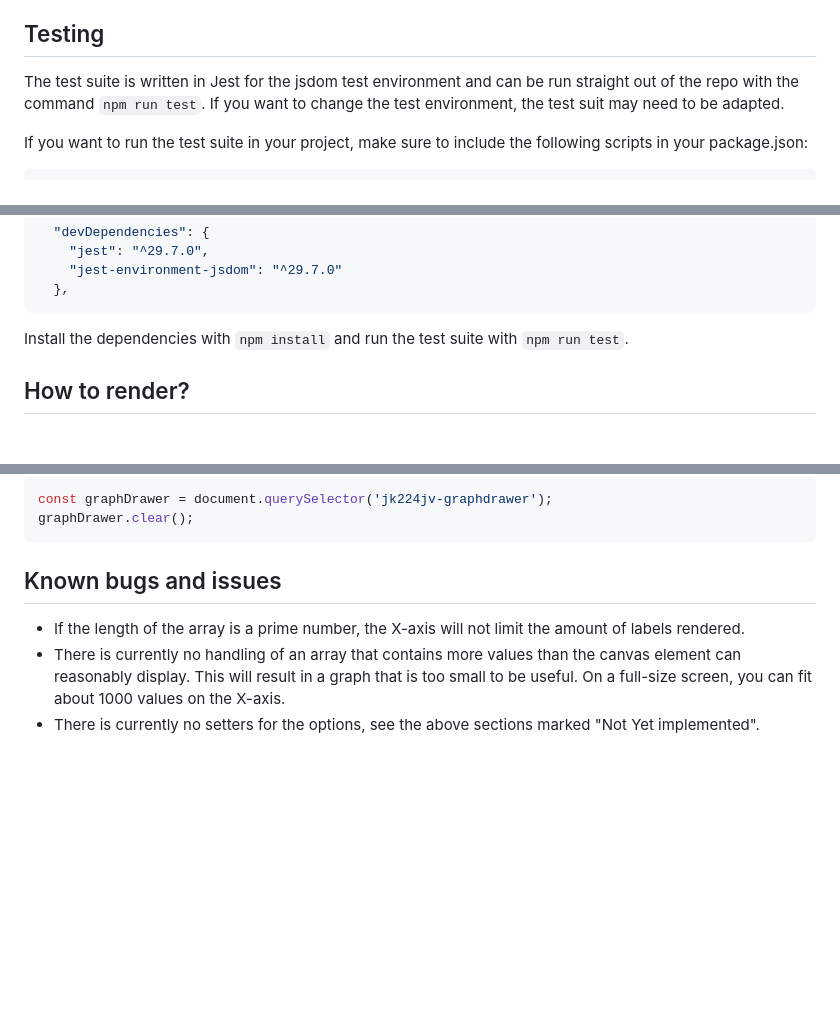
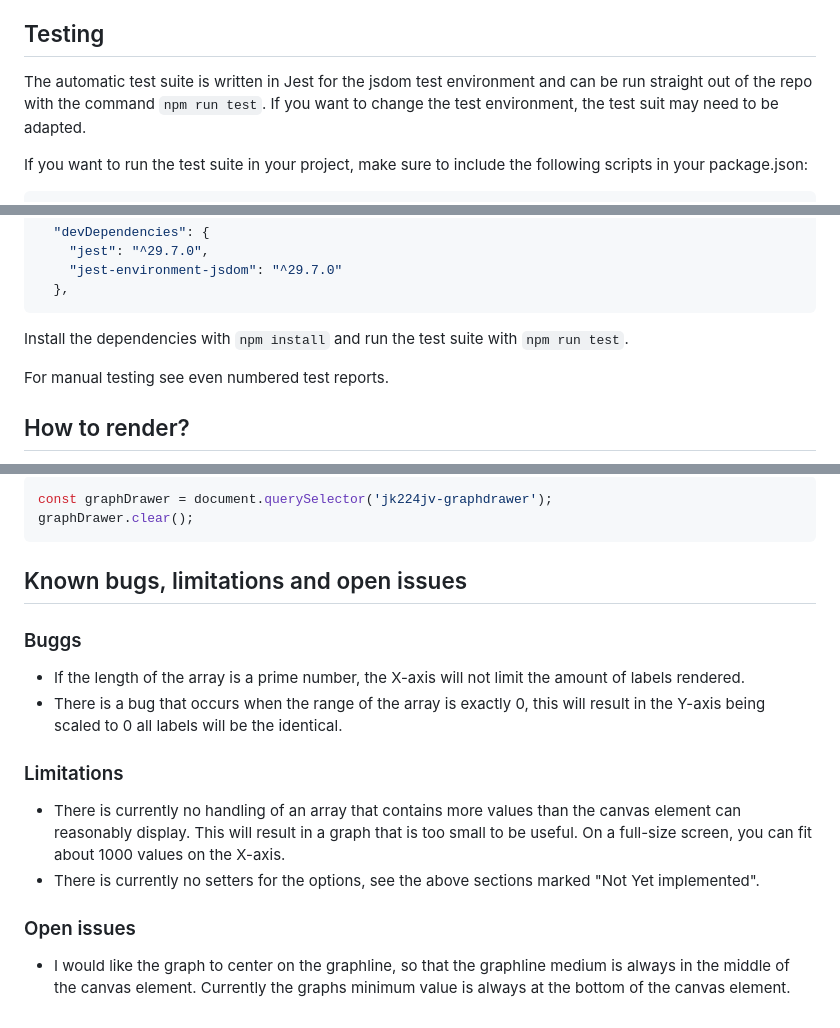
Before and after one commit to kodsmed/graphdrawer, a Markdown page: components/graphdrawer/README.MD, 3 parts joined by grey strips. Drawn GitHub-style; blank space fills up the shorter version.

Commit message:
clarify bugs/issues/limitation section

````diff
--- a/components/graphdrawer/README.MD
+++ b/components/graphdrawer/README.MD
@@ -11,7 +11,7 @@ only the graphdrawer folder is required. However, I encourage you to also includ
 
 ## Testing
 
-The test suite is written in Jest for the jsdom test environment and can be run straight out of the repo with the command `npm run test`.
+The automatic test suite is written in Jest for the jsdom test environment and can be run straight out of the repo with the command `npm run test`.
 If you want to change the test environment, the test suit may need to be adapted.
 
 If you want to run the test suite in your project, make sure to include the following scripts in your package.json:
@@ -35,6 +35,8 @@ Make sure to also include the test dependencies in your project:
 ```
 
 Install the dependencies with `npm install` and run the test suite with `npm run test`.
+
+For manual testing see even numbered test reports.
 
 ## How to render?
 
@@ -132,8 +134,18 @@ const graphDrawer = document.querySelector('jk224jv-graphdrawer');
 graphDrawer.clear();
 ```
 
-## Known bugs and issues
+## Known bugs, limitations and open issues
+
+### Buggs
 
 * If the length of the array is a prime number, the X-axis will not limit the amount of labels rendered.
+* There is a bug that occurs when the range of the array is exactly 0, this will result in the Y-axis being scaled to 0 all labels will be the identical.
+
+### Limitations
+
 * There is currently no handling of an array that contains more values than the canvas element can reasonably display. This will result in a graph that is too small to be useful. On a full-size screen, you can fit about 1000 values on the X-axis.
 * There is currently no setters for the options, see the above sections marked "Not Yet implemented".
+
+### Open issues
+
+* I would like the graph to center on the graphline, so that the graphline medium is always in the middle of the canvas element. Currently the graphs minimum value is always at the bottom of the canvas element.
````
